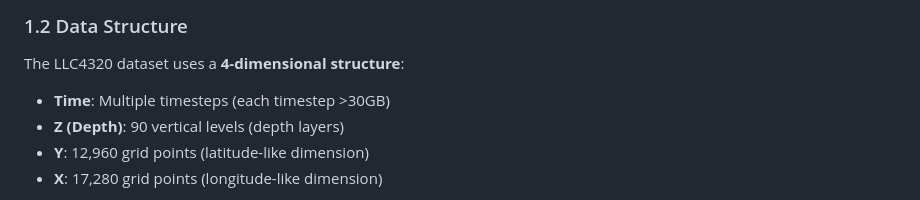
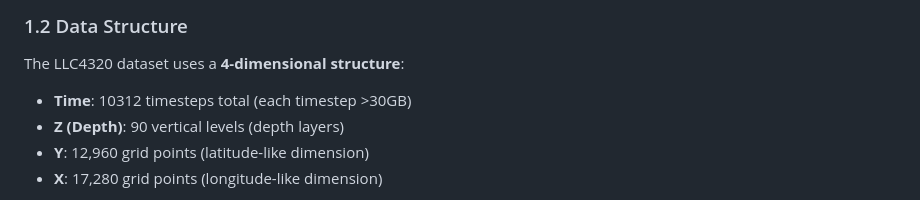
Before and after one commit to tilenl/IOI-Project, a Markdown page: analysis/data_access_analysis.md, the part around the change. Rendered like a GitHub page.

Commit message:
updated how many timesteps there are

```diff
--- a/analysis/data_access_analysis.md
+++ b/analysis/data_access_analysis.md
@@ -19,7 +19,7 @@ This document analyzes how data is accessed from the LLC4320 dataset endpoints a
 
 ### 1.2 Data Structure
 The LLC4320 dataset uses a **4-dimensional structure**:
-- **Time**: Multiple timesteps (each timestep >30GB)
+- **Time**: 10312 timesteps total (each timestep >30GB)
 - **Z (Depth)**: 90 vertical levels (depth layers)
 - **Y**: 12,960 grid points (latitude-like dimension)
 - **X**: 17,280 grid points (longitude-like dimension)
```
